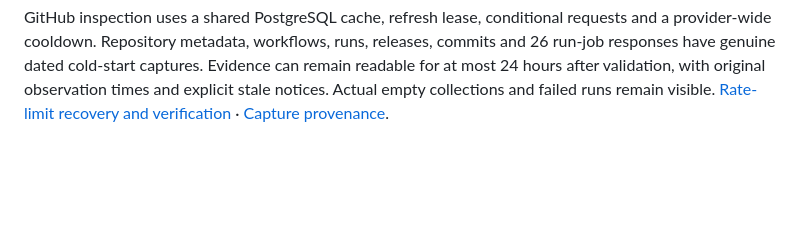
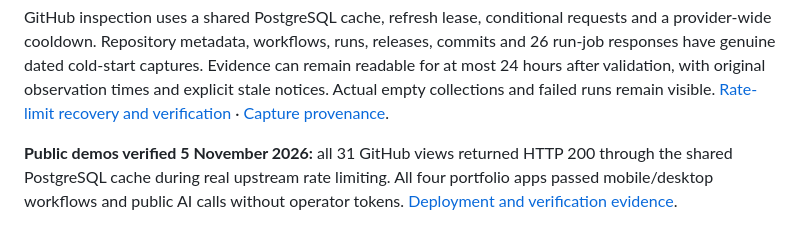
Before and after one commit to 9059Rohith/pipefoundry, a Markdown page: README.md, the part around the change. Rendered like a GitHub page; blank space fills up the shorter version.

Commit message:
Publish verified public demo and rate-limit recovery evidence

```diff
--- a/README.md
+++ b/README.md
@@ -27,6 +27,8 @@ The public workbench has fifteen useful pages for actual GitHub repository and w
 **Real hosted AI verified on 2026-11-02 IST:** HTTP 200, Gemini `gemini-3.5-flash-lite`, one `inspect_github(repository)` call and an answer identifying `main` / Python with a source link. Unauthenticated AI calls still return 401. The AI change passed **77 tests**, with 23 optional integration skips; the earlier PostgreSQL/Spark/container evidence below retains its separate scope. [Hosted AI evidence](evidence/gemini-hosted-verification.json).
 
 GitHub inspection uses a shared PostgreSQL cache, refresh lease, conditional requests and a provider-wide cooldown. Repository metadata, workflows, runs, releases, commits and 26 run-job responses have genuine dated cold-start captures. Evidence can remain readable for at most 24 hours after validation, with original observation times and explicit stale notices. Actual empty collections and failed runs remain visible. [Rate-limit recovery and verification](docs/github-rate-limit-recovery.md) · [Capture provenance](docs/github-evidence-capture.md).
+
+**Public demos verified 5 November 2026:** all 31 GitHub views returned HTTP 200 through the shared PostgreSQL cache during real upstream rate limiting. All four portfolio apps passed mobile/desktop workflows and public AI calls without operator tokens. [Deployment and verification evidence](docs/public-release-20261105.md).
 
 ![PipeFoundry blueprint workbench — desktop browser QA](evidence/blueprint-desktop.png)
 
```
Also changed, not shown: docs/public-release-20261105.md (added, +83 -0 lines), evidence/github-run-desktop.png (added), evidence/github-run-mobile.png (added), 7 other files.
